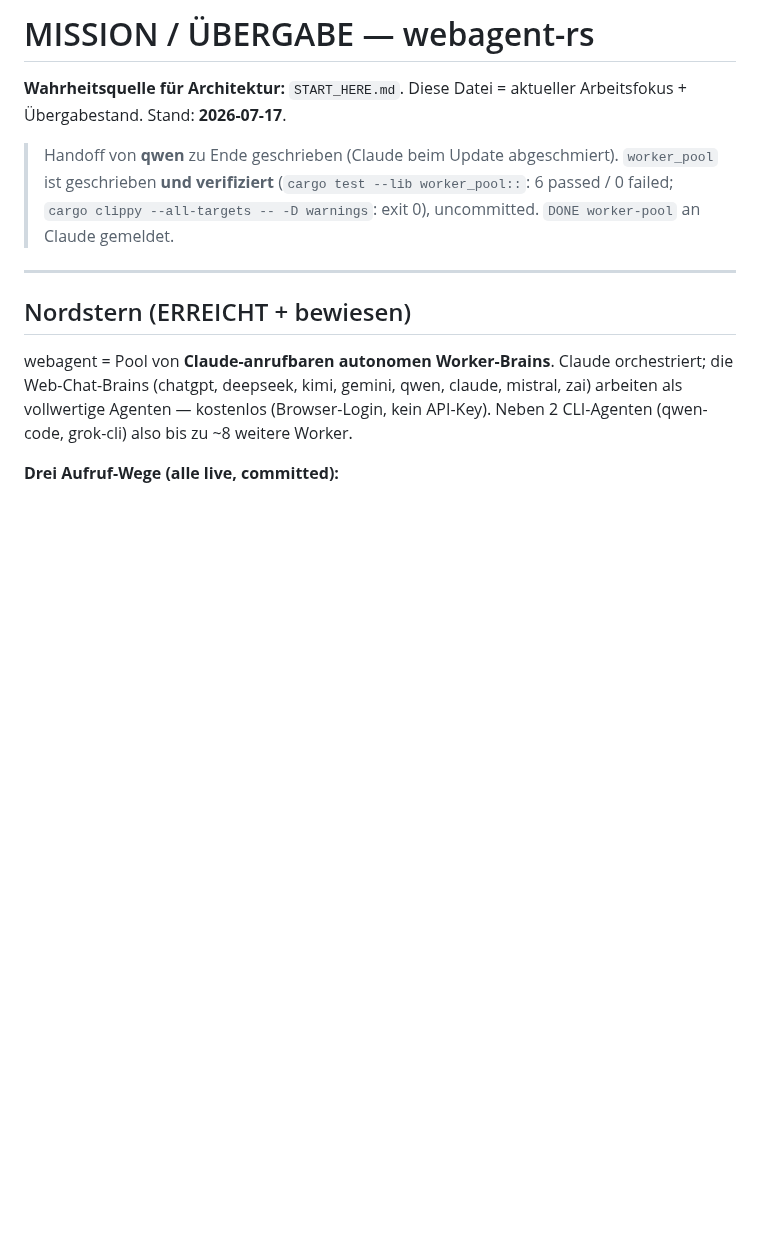
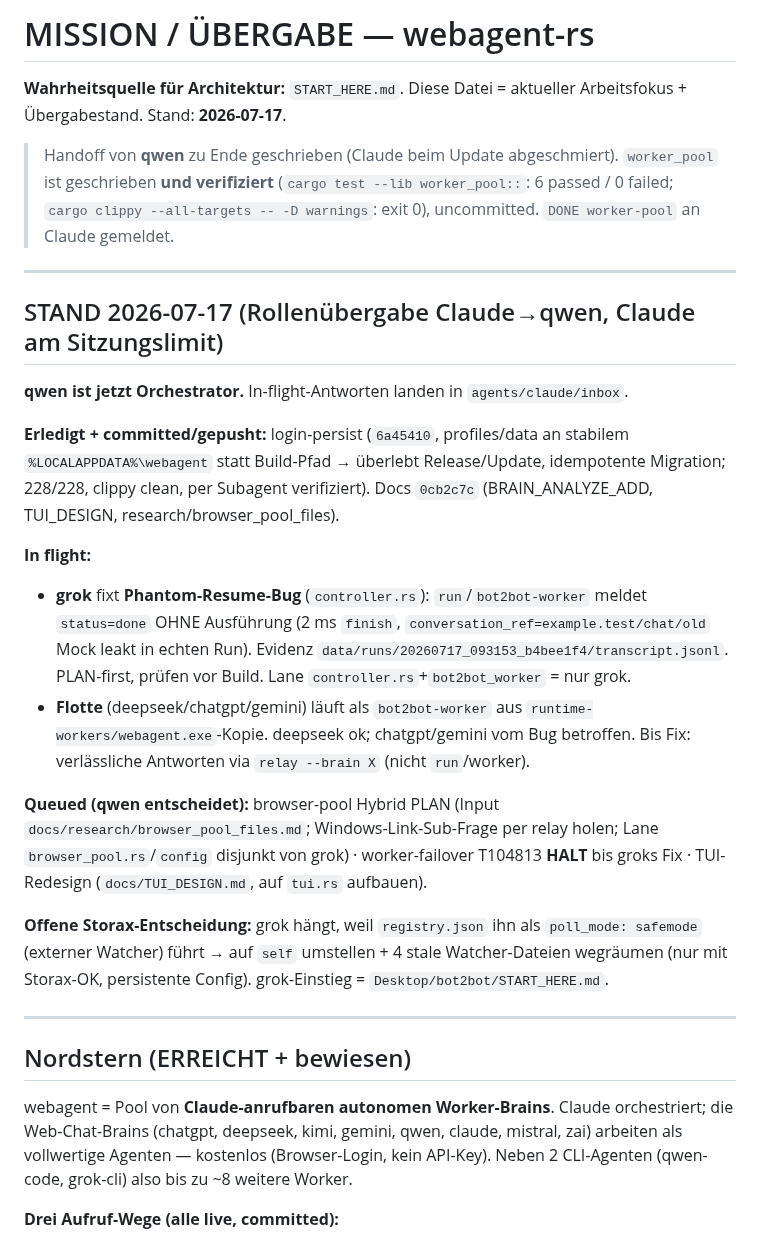
Before and after one commit to st0rax/webagent-rs, a Markdown page: MISSION.md, the part around the change. Drawn GitHub-style; blank space fills up the shorter version.

Commit message:
docs(mission): handoff state 2026-07-17 — role transfer Claude→qwen
login-persist committed (6a45410); grok on phantom-resume bug (controller.rs);
fleet via runtime-workers copy; queued browser-pool/worker-failover/TUI;
open decision grok safemode→self-poll.

Co-Authored-By: Claude Opus 4.8 <noreply@anthropic.com>

```diff
--- a/MISSION.md
+++ b/MISSION.md
@@ -7,6 +7,36 @@ Arbeitsfokus + Übergabestand. Stand: **2026-07-17**.
 > `worker_pool` ist geschrieben **und verifiziert** (`cargo test --lib worker_pool::`: 6 passed /
 > 0 failed; `cargo clippy --all-targets -- -D warnings`: exit 0),
 > uncommitted. `DONE worker-pool` an Claude gemeldet.
+
+---
+
+## STAND 2026-07-17 (Rollenübergabe Claude→qwen, Claude am Sitzungslimit)
+
+**qwen ist jetzt Orchestrator.** In-flight-Antworten landen in `agents/claude/inbox`.
+
+**Erledigt + committed/gepusht:** login-persist (`6a45410`, profiles/data an stabilem
+`%LOCALAPPDATA%\webagent` statt Build-Pfad → überlebt Release/Update, idempotente
+Migration; 228/228, clippy clean, per Subagent verifiziert). Docs `0cb2c7c`
+(BRAIN_ANALYZE_ADD, TUI_DESIGN, research/browser_pool_files).
+
+**In flight:**
+- **grok** fixt **Phantom-Resume-Bug** (`controller.rs`): `run`/`bot2bot-worker`
+  meldet `status=done` OHNE Ausführung (2 ms `finish`, `conversation_ref=example.test/chat/old`
+  Mock leakt in echten Run). Evidenz `data/runs/20260717_093153_b4bee1f4/transcript.jsonl`.
+  PLAN-first, prüfen vor Build. Lane `controller.rs`+`bot2bot_worker` = nur grok.
+- **Flotte** (deepseek/chatgpt/gemini) läuft als `bot2bot-worker` aus
+  `runtime-workers/webagent.exe`-Kopie. deepseek ok; chatgpt/gemini vom Bug betroffen.
+  Bis Fix: verlässliche Antworten via `relay --brain X` (nicht `run`/worker).
+
+**Queued (qwen entscheidet):** browser-pool Hybrid PLAN (Input
+`docs/research/browser_pool_files.md`; Windows-Link-Sub-Frage per relay holen; Lane
+`browser_pool.rs`/`config` disjunkt von grok) · worker-failover T104813 **HALT** bis
+groks Fix · TUI-Redesign (`docs/TUI_DESIGN.md`, auf `tui.rs` aufbauen).
+
+**Offene Storax-Entscheidung:** grok hängt, weil `registry.json` ihn als
+`poll_mode: safemode` (externer Watcher) führt → auf `self` umstellen + 4 stale
+Watcher-Dateien wegräumen (nur mit Storax-OK, persistente Config). grok-Einstieg =
+`Desktop/bot2bot/START_HERE.md`.
 
 ---
 
```
